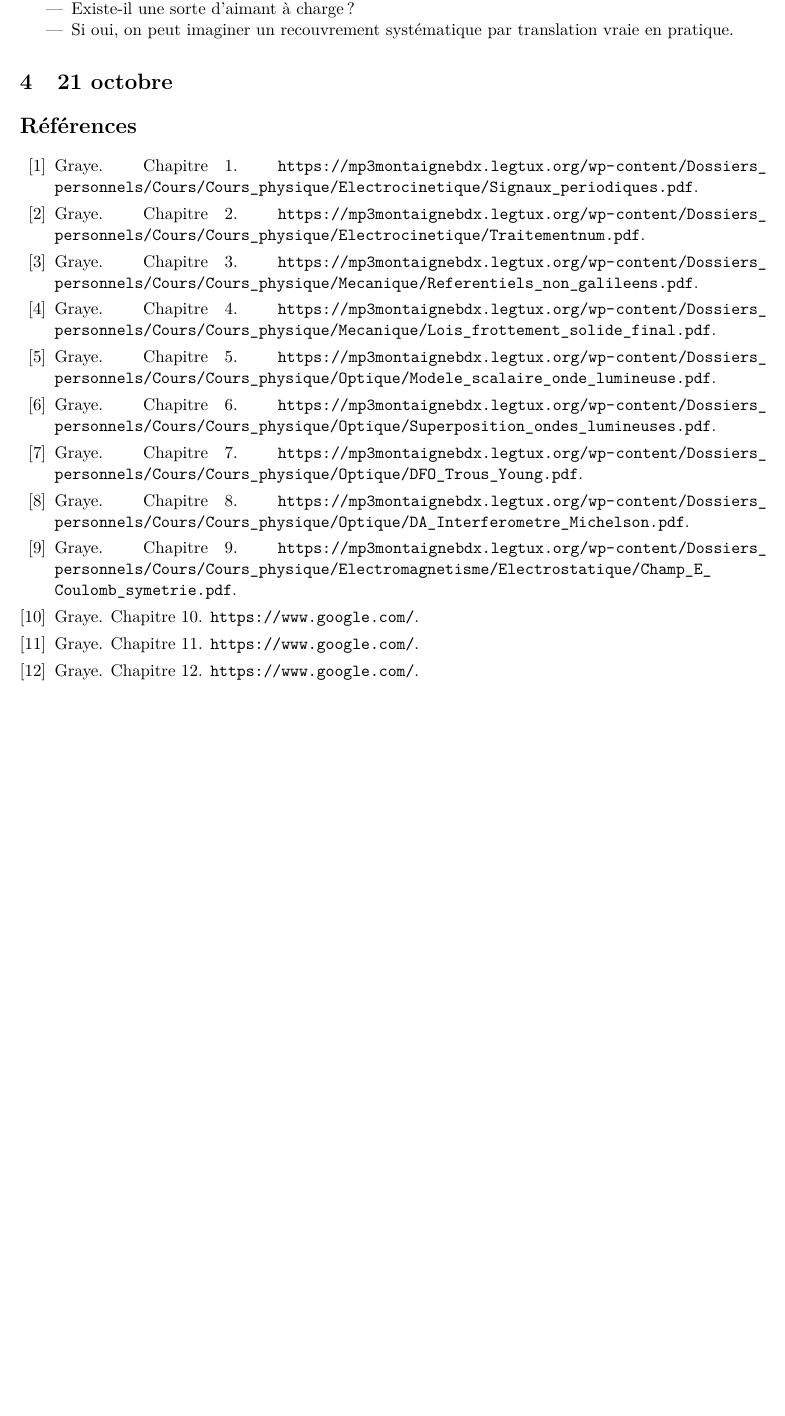
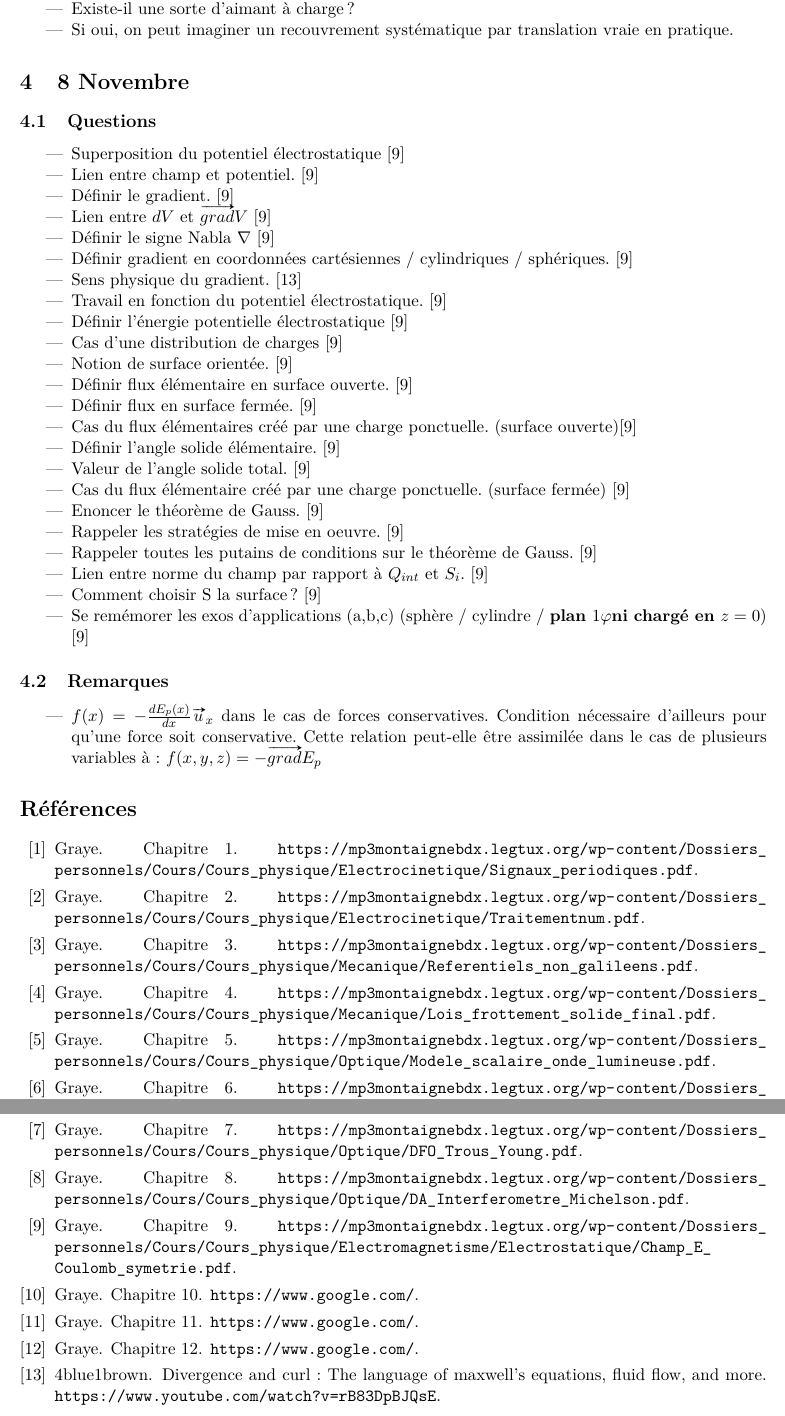
Before and after one commit to neo-schobert/Quizz, a LaTeX document (Physique/Quizz physique.tex): part of page 7 of 7 before the commit and two parts of pages 7 and 8 of 8 after it, the two joined at a grey line, cut so that both start at the same text, the shorter picture padded with empty space. Compiled offline with pdfLaTeX.

Commit message:
08/11/21

```diff
--- a/Physique/Quizz physique.tex
+++ b/Physique/Quizz physique.tex
@@ -267,10 +267,48 @@
 
 
 
-\section{21 octobre}
+\section{8 Novembre}
+
+\subsection{Questions}
+
+\begin{itemize}
+    \item Superposition du potentiel électrostatique \cite{Chapitre9}
+    \item Lien entre champ et potentiel. \cite{Chapitre9}
+    \item Définir le gradient. \cite{Chapitre9}
+    \item Lien entre $dV$ et $\vv{grad} V$ \cite{Chapitre9}
+    \item Définir le signe Nabla $\nabla$ \cite{Chapitre9}
+    \item Définir gradient en coordonnées cartésiennes / cylindriques / sphériques. \cite{Chapitre9}
+    \item Sens physique du gradient. \cite{Gradient}
+    \item Travail en fonction du potentiel électrostatique. \cite{Chapitre9}
+    \item Définir l'énergie potentielle électrostatique \cite{Chapitre9}
+    \item Cas d'une distribution de charges \cite{Chapitre9}
+    \item Notion de surface orientée. \cite{Chapitre9}
+    \item Définir flux élémentaire en surface ouverte. \cite{Chapitre9}
+    \item Définir flux en surface fermée. \cite{Chapitre9}
+    \item Cas du flux élémentaires créé par une charge ponctuelle. (surface ouverte)\cite{Chapitre9}
+    \item Définir l'angle solide élémentaire. \cite{Chapitre9}
+    \item Valeur de l'angle solide total. \cite{Chapitre9}
+    \item Cas du flux élémentaire créé par une charge ponctuelle. (surface fermée) \cite{Chapitre9}
+    \item Enoncer le théorème de Gauss. \cite{Chapitre9}
+    \item Rappeler les stratégies de mise en oeuvre. \cite{Chapitre9}
+    \item Rappeler toutes les putains de conditions sur le théorème de Gauss. \cite{Chapitre9}
+    \item Lien entre norme du champ par rapport à $Q_{int}$ et $S_i$. \cite{Chapitre9}
+    \item Comment choisir S la surface ? \cite{Chapitre9}
+    \item Se remémorer les exos d'applications (a,b,c) (sphère / cylindre / \textbf{plan $1\varphi$ni chargé en $z=0$}) \cite{Chapitre9}
+\end{itemize}
 
 
 
+
+
+
+\subsection{Remarques}
+
+\begin{itemize}
+    \item $f(x)=-\frac{dE_p(x)}{dx}\vv{u}_x$ dans le cas de forces conservatives. Condition nécessaire
+    d'ailleurs pour qu'une force soit conservative. Cette relation peut-elle être assimilée dans le cas
+    de plusieurs variables à : $f(x,y,z)=-\vv{grad}E_p$
+\end{itemize}
 
 
 
```
Also changed, not shown: Physique/biblio.bib (+5 -0 lines), Physique/Quizz physique.bbl, Physique/Quizz physique.pdf, Physique/Quizz physique.tex (2 more changed lines), 7 other files.
